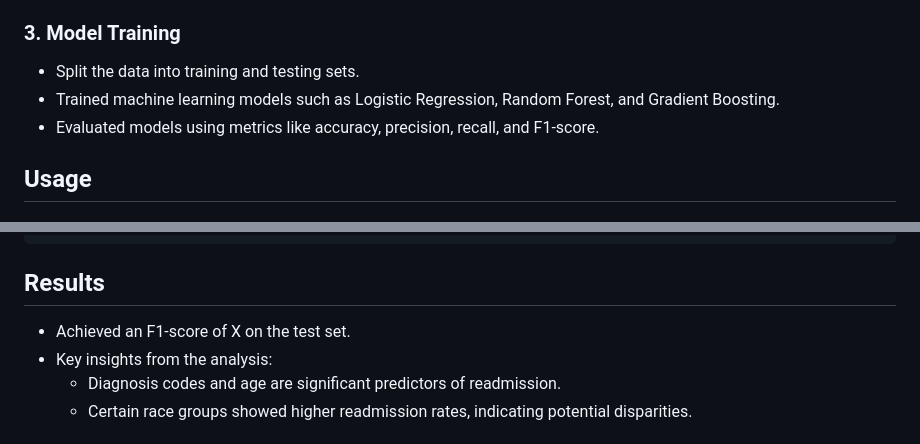
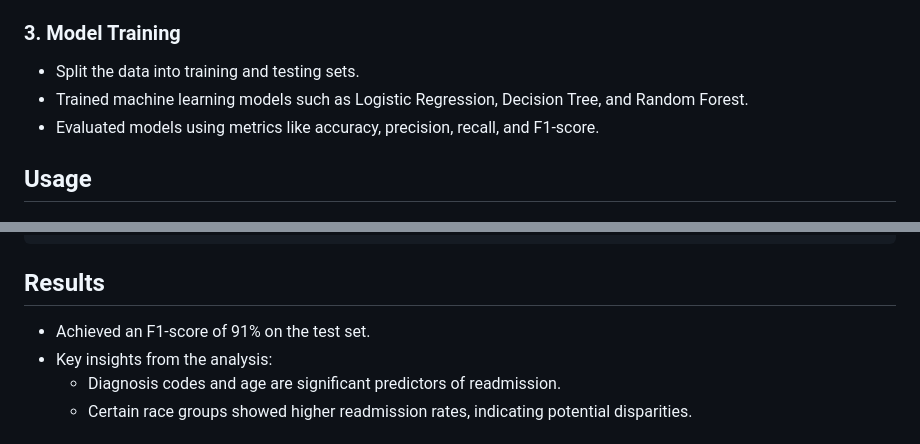
Before and after one commit to aaryanrn/ML-PROJECT, a Markdown page: README.md, 2 parts joined by grey strips. Drawn GitHub-style.

````diff
--- a/README.md
+++ b/README.md
@@ -34,7 +34,7 @@ The dataset contains the following key features:
 
 ### 3. Model Training
 - Split the data into training and testing sets.
-- Trained machine learning models such as Logistic Regression, Random Forest, and Gradient Boosting.
+- Trained machine learning models such as Logistic Regression, Decision Tree, and Random Forest.
 - Evaluated models using metrics like accuracy, precision, recall, and F1-score.
 
 ## Usage
@@ -58,7 +58,7 @@ pip install -r requirements.txt
    ```
 
 ## Results
-- Achieved an F1-score of X on the test set.
+- Achieved an F1-score of 91% on the test set.
 - Key insights from the analysis:
   - Diagnosis codes and age are significant predictors of readmission.
   - Certain race groups showed higher readmission rates, indicating potential disparities.
````
